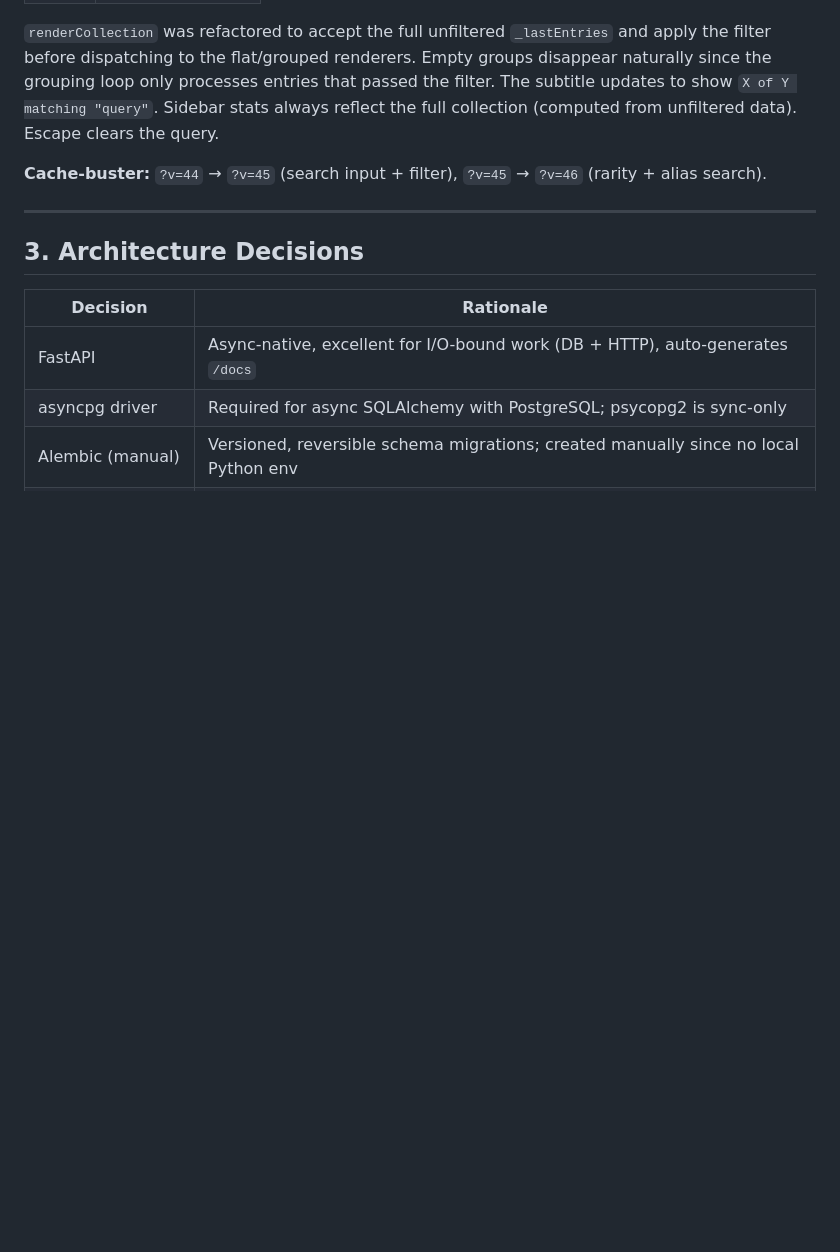
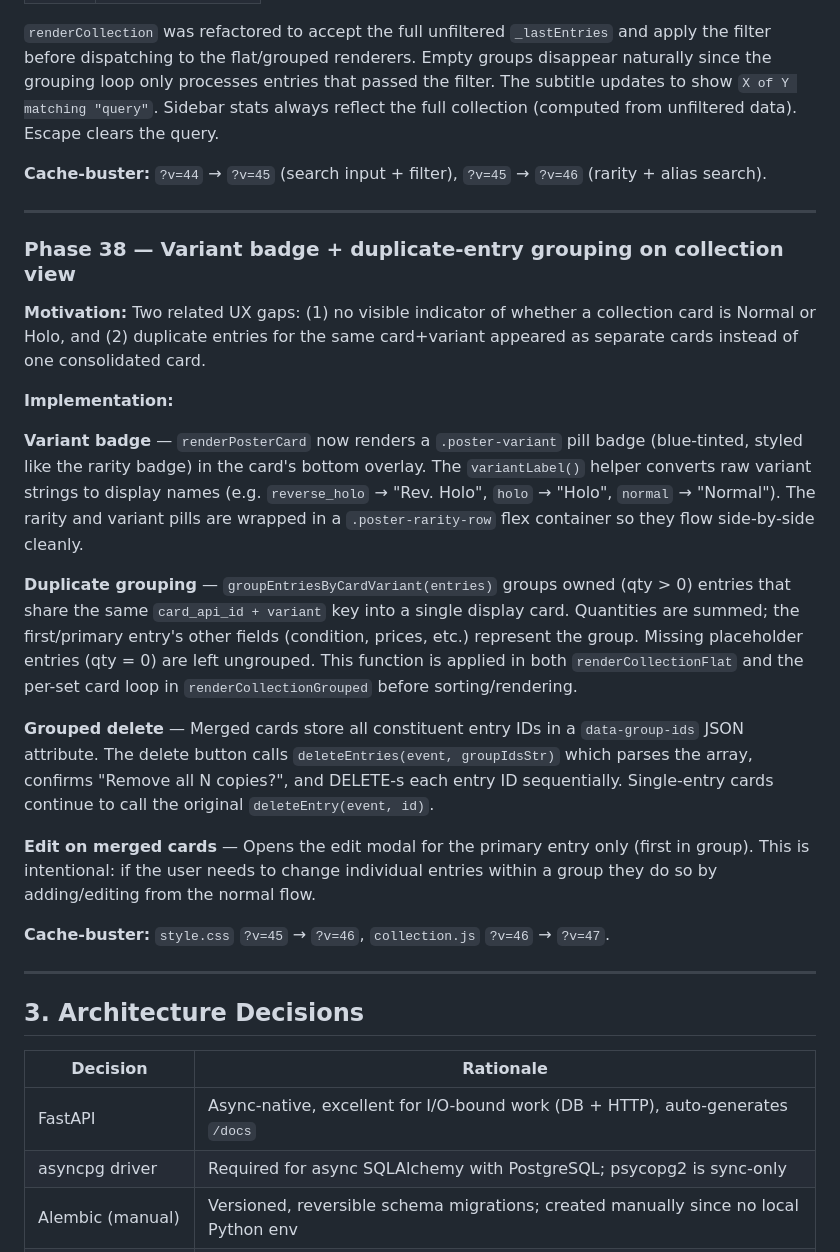
Before and after one commit to ej22/pokemon-tcg-tracker, a Markdown page: HANDOVER.md, the part around the change. Rendered like a GitHub page; blank space fills up the shorter version.

Commit message:
docs: update HANDOVER and technical.md for Phase 38 (variant badge + grouping)
Co-Authored-By: Claude Sonnet 4.6 <noreply@anthropic.com>

```diff
--- a/HANDOVER.md
+++ b/HANDOVER.md
@@ -823,6 +823,24 @@ Both call sites for `deleteEntry` (`renderPosterCard` in `collection.js` and `re
 
 ---
 
+### Phase 38 — Variant badge + duplicate-entry grouping on collection view
+
+**Motivation:** Two related UX gaps: (1) no visible indicator of whether a collection card is Normal or Holo, and (2) duplicate entries for the same card+variant appeared as separate cards instead of one consolidated card.
+
+**Implementation:**
+
+**Variant badge** — `renderPosterCard` now renders a `.poster-variant` pill badge (blue-tinted, styled like the rarity badge) in the card's bottom overlay. The `variantLabel()` helper converts raw variant strings to display names (e.g. `reverse_holo` → "Rev. Holo", `holo` → "Holo", `normal` → "Normal"). The rarity and variant pills are wrapped in a `.poster-rarity-row` flex container so they flow side-by-side cleanly.
+
+**Duplicate grouping** — `groupEntriesByCardVariant(entries)` groups owned (qty > 0) entries that share the same `card_api_id + variant` key into a single display card. Quantities are summed; the first/primary entry's other fields (condition, prices, etc.) represent the group. Missing placeholder entries (qty = 0) are left ungrouped. This function is applied in both `renderCollectionFlat` and the per-set card loop in `renderCollectionGrouped` before sorting/rendering.
+
+**Grouped delete** — Merged cards store all constituent entry IDs in a `data-group-ids` JSON attribute. The delete button calls `deleteEntries(event, groupIdsStr)` which parses the array, confirms "Remove all N copies?", and DELETE-s each entry ID sequentially. Single-entry cards continue to call the original `deleteEntry(event, id)`.
+
+**Edit on merged cards** — Opens the edit modal for the primary entry only (first in group). This is intentional: if the user needs to change individual entries within a group they do so by adding/editing from the normal flow.
+
+**Cache-buster:** `style.css` `?v=45` → `?v=46`, `collection.js` `?v=46` → `?v=47`.
+
+---
+
 ## 3. Architecture Decisions
 
 | Decision | Rationale |
```
Also changed, not shown: technical.md (+3 -1 lines).
